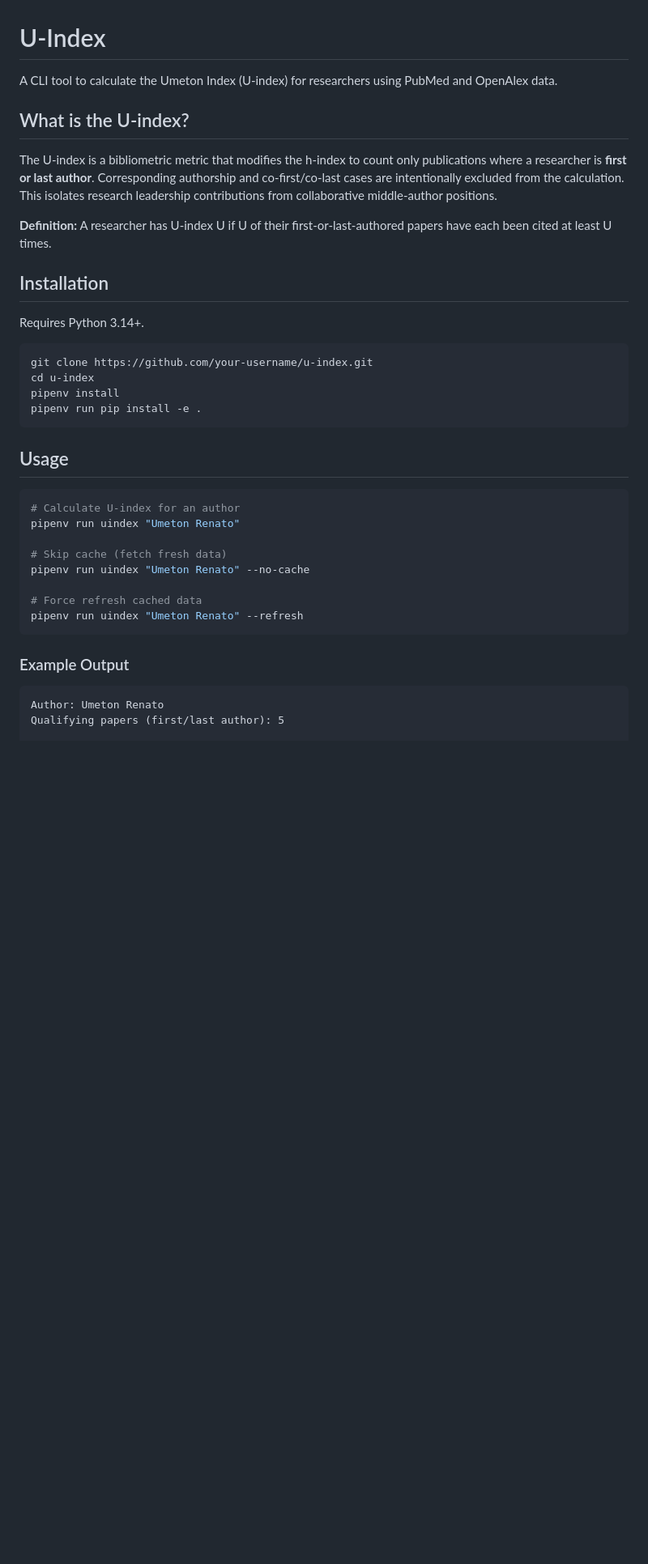
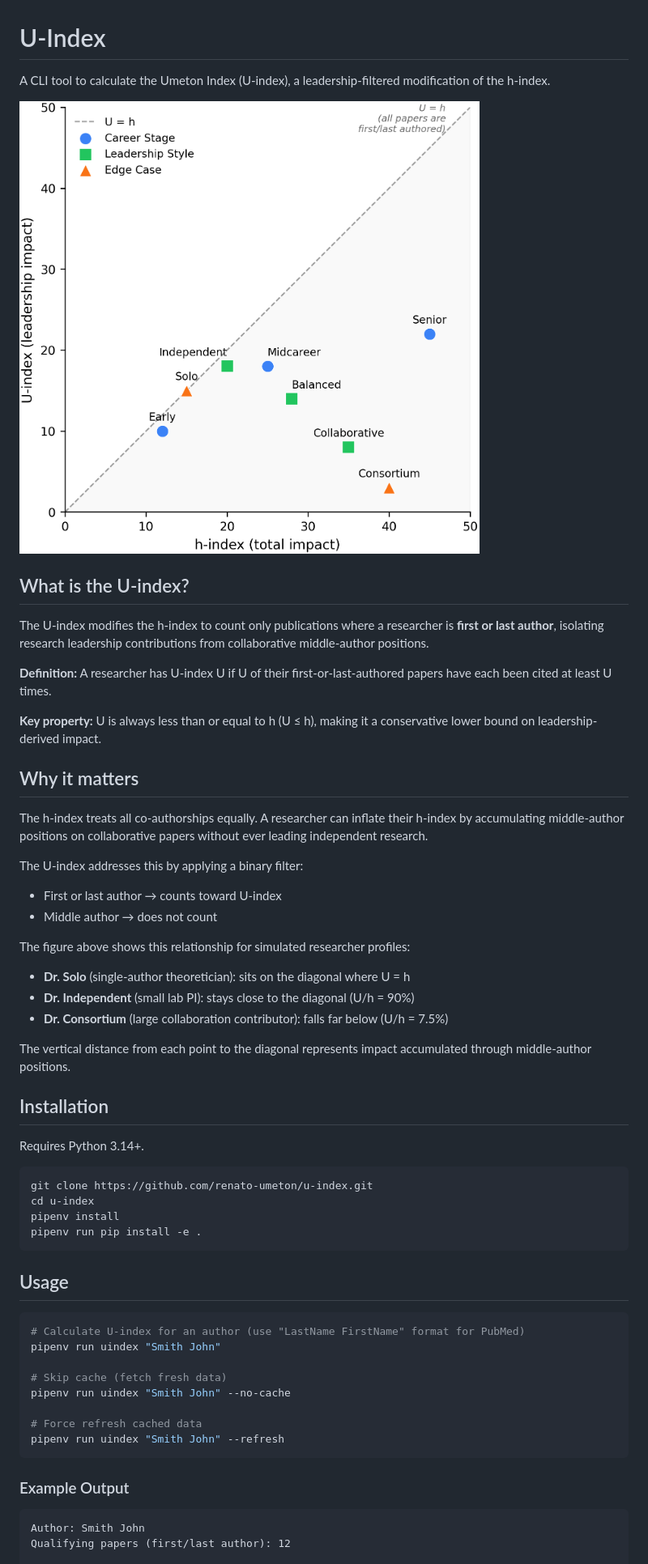
Before and after one commit to renato-umeton/u-index, a Markdown page: README.md, the part around one of its changes. Shown at 81% size. GitHub-like rendering; pictures changed too: docs/images/figure_scatter.png (added); blank space fills up the shorter version.

````diff
--- a/README.md
+++ b/README.md
@@ -1,20 +1,38 @@
 # U-Index
 
-A CLI tool to calculate the Umeton Index (U-index) for researchers using PubMed and OpenAlex data.
+A CLI tool to calculate the Umeton Index (U-index), a leadership-filtered modification of the h-index.
+
+![H-index vs U-index scatter plot](docs/images/figure_scatter.png)
 
 ## What is the U-index?
 
-The U-index is a bibliometric metric that modifies the h-index to count only publications where a researcher is **first or last author**. Corresponding authorship and co-first/co-last cases are intentionally excluded from the calculation. This isolates research leadership contributions from collaborative middle-author positions.
+The U-index modifies the h-index to count only publications where a researcher is **first or last author**, isolating research leadership contributions from collaborative middle-author positions.
 
 **Definition:** A researcher has U-index U if U of their first-or-last-authored papers have each been cited at least U times.
 
+**Key property:** U is always less than or equal to h (U ≤ h), making it a conservative lower bound on leadership-derived impact.
+
+## Why it matters
+
+The h-index treats all co-authorships equally. A researcher can inflate their h-index by accumulating middle-author positions on collaborative papers without ever leading independent research.
+
+The U-index addresses this by applying a binary filter:
+- First or last author → counts toward U-index
+- Middle author → does not count
+
+The figure above shows this relationship for simulated researcher profiles:
+- **Dr. Solo** (single-author theoretician): sits on the diagonal where U = h
+- **Dr. Independent** (small lab PI): stays close to the diagonal (U/h = 90%)
+- **Dr. Consortium** (large collaboration contributor): falls far below (U/h = 7.5%)
+
+The vertical distance from each point to the diagonal represents impact accumulated through middle-author positions.
 
 ## Installation
 
 Requires Python 3.14+.
 
 ```bash
-git clone https://github.com/your-username/u-index.git
+git clone https://github.com/renato-umeton/u-index.git
 cd u-index
 pipenv install
 pipenv run pip install -e .
@@ -23,19 +41,19 @@ pipenv run pip install -e .
 ## Usage
 
 ```bash
-# Calculate U-index for an author
-pipenv run uindex "Umeton Renato"
+# Calculate U-index for an author (use "LastName FirstName" format for PubMed)
+pipenv run uindex "Smith John"
 
 # Skip cache (fetch fresh data)
-pipenv run uindex "Umeton Renato" --no-cache
+pipenv run uindex "Smith John" --no-cache
 
 # Force refresh cached data
-pipenv run uindex "Umeton Renato" --refresh
+pipenv run uindex "Smith John" --refresh
 ```
 
 ### Example Output
 
 ```
-Author: Umeton Renato
-Qualifying papers (first/last author): 5
+Author: Smith John
+Qualifying papers (first/last author): 12
 
````
Also changed, not shown: other parts of README.md (+43 -8 lines), docs/plans/2026-01-19-u-index-visualizations-design.md (added, +100 -0 lines), 12 other files.
